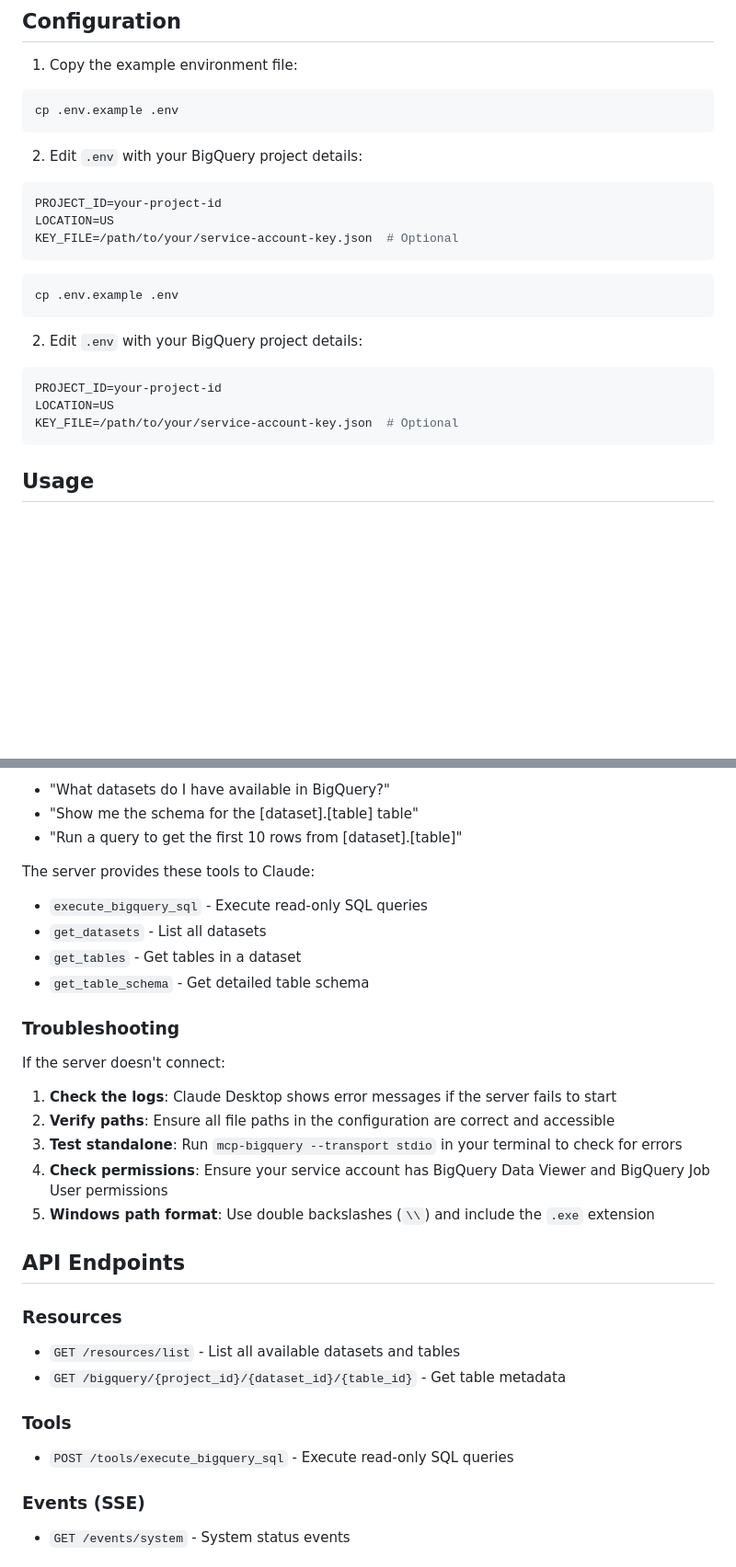
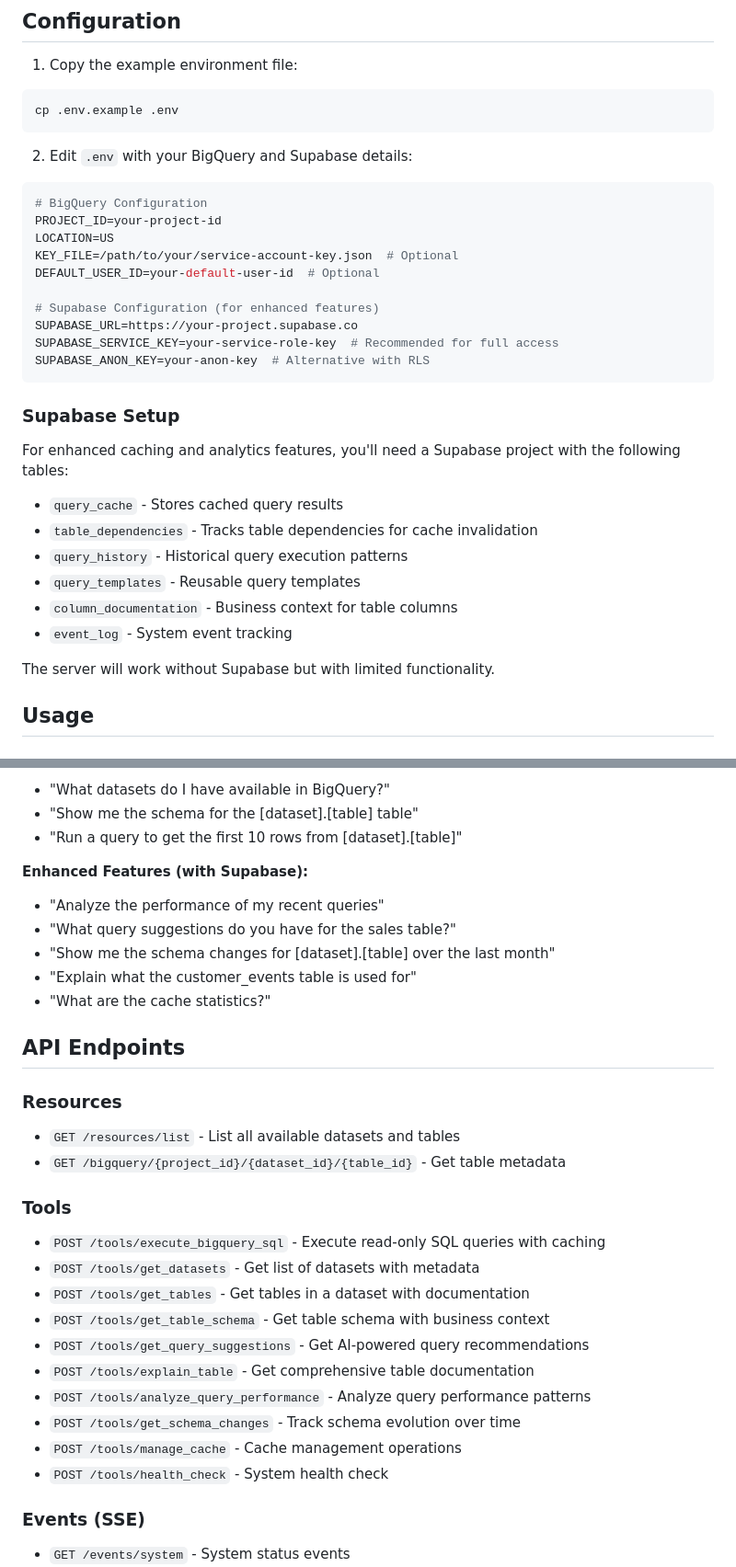
Before and after one commit to Mousten/mcp-bigquery-server, a Markdown page: README.md, 2 parts joined by grey strips. Shown: that part at 92% size. GitHub-like rendering; blank space fills up the shorter version.

````diff
--- a/README.md
+++ b/README.md
@@ -33,23 +39,33 @@ uv pip install -e ".[dev]"
 cp .env.example .env
 ```
 
-2. Edit `.env` with your BigQuery project details:
+2. Edit `.env` with your BigQuery and Supabase details:
 
 ```bash
+# BigQuery Configuration
 PROJECT_ID=your-project-id
 LOCATION=US
 KEY_FILE=/path/to/your/service-account-key.json  # Optional
-```
-```bash
-cp .env.example .env
+DEFAULT_USER_ID=your-default-user-id  # Optional
+
+# Supabase Configuration (for enhanced features)
+SUPABASE_URL=https://your-project.supabase.co
+SUPABASE_SERVICE_KEY=your-service-role-key  # Recommended for full access
+SUPABASE_ANON_KEY=your-anon-key  # Alternative with RLS
 ```
 
-2. Edit `.env` with your BigQuery project details:
-```bash
-PROJECT_ID=your-project-id
-LOCATION=US
-KEY_FILE=/path/to/your/service-account-key.json  # Optional
-```
+### Supabase Setup
+
+For enhanced caching and analytics features, you'll need a Supabase project with the following tables:
+
+- `query_cache` - Stores cached query results
+- `table_dependencies` - Tracks table dependencies for cache invalidation
+- `query_history` - Historical query execution patterns
+- `query_templates` - Reusable query templates
+- `column_documentation` - Business context for table columns
+- `event_log` - System event tracking
+
+The server will work without Supabase but with limited functionality.
 
 ## Usage
 
@@ -186,21 +195,12 @@ Once configured, you can interact with your BigQuery data through Claude Desktop
 - "Show me the schema for the [dataset].[table] table"
 - "Run a query to get the first 10 rows from [dataset].[table]"
 
-The server provides these tools to Claude:
-- `execute_bigquery_sql` - Execute read-only SQL queries
-- `get_datasets` - List all datasets
-- `get_tables` - Get tables in a dataset
-- `get_table_schema` - Get detailed table schema
-
-### Troubleshooting
-
-If the server doesn't connect:
-
-1. **Check the logs**: Claude Desktop shows error messages if the server fails to start
-2. **Verify paths**: Ensure all file paths in the configuration are correct and accessible
-3. **Test standalone**: Run `mcp-bigquery --transport stdio` in your terminal to check for errors
-4. **Check permissions**: Ensure your service account has BigQuery Data Viewer and BigQuery Job User permissions
-5. **Windows path format**: Use double backslashes (`\\`) and include the `.exe` extension
+**Enhanced Features (with Supabase):**
+- "Analyze the performance of my recent queries"
+- "What query suggestions do you have for the sales table?"
+- "Show me the schema changes for [dataset].[table] over the last month"
+- "Explain what the customer_events table is used for"
+- "What are the cache statistics?"
 
 ## API Endpoints
 
@@ -209,7 +209,16 @@ If the server doesn't connect:
 - `GET /bigquery/{project_id}/{dataset_id}/{table_id}` - Get table metadata
 
 ### Tools
-- `POST /tools/execute_bigquery_sql` - Execute read-only SQL queries
+- `POST /tools/execute_bigquery_sql` - Execute read-only SQL queries with caching
+- `POST /tools/get_datasets` - Get list of datasets with metadata
+- `POST /tools/get_tables` - Get tables in a dataset with documentation
+- `POST /tools/get_table_schema` - Get table schema with business context
+- `POST /tools/get_query_suggestions` - Get AI-powered query recommendations
+- `POST /tools/explain_table` - Get comprehensive table documentation
+- `POST /tools/analyze_query_performance` - Analyze query performance patterns
+- `POST /tools/get_schema_changes` - Track schema evolution over time
+- `POST /tools/manage_cache` - Cache management operations
+- `POST /tools/health_check` - System health check
 
 ### Events (SSE)
 - `GET /events/system` - System status events
````
Also changed, not shown: other parts of README.md (+121 -33 lines).
